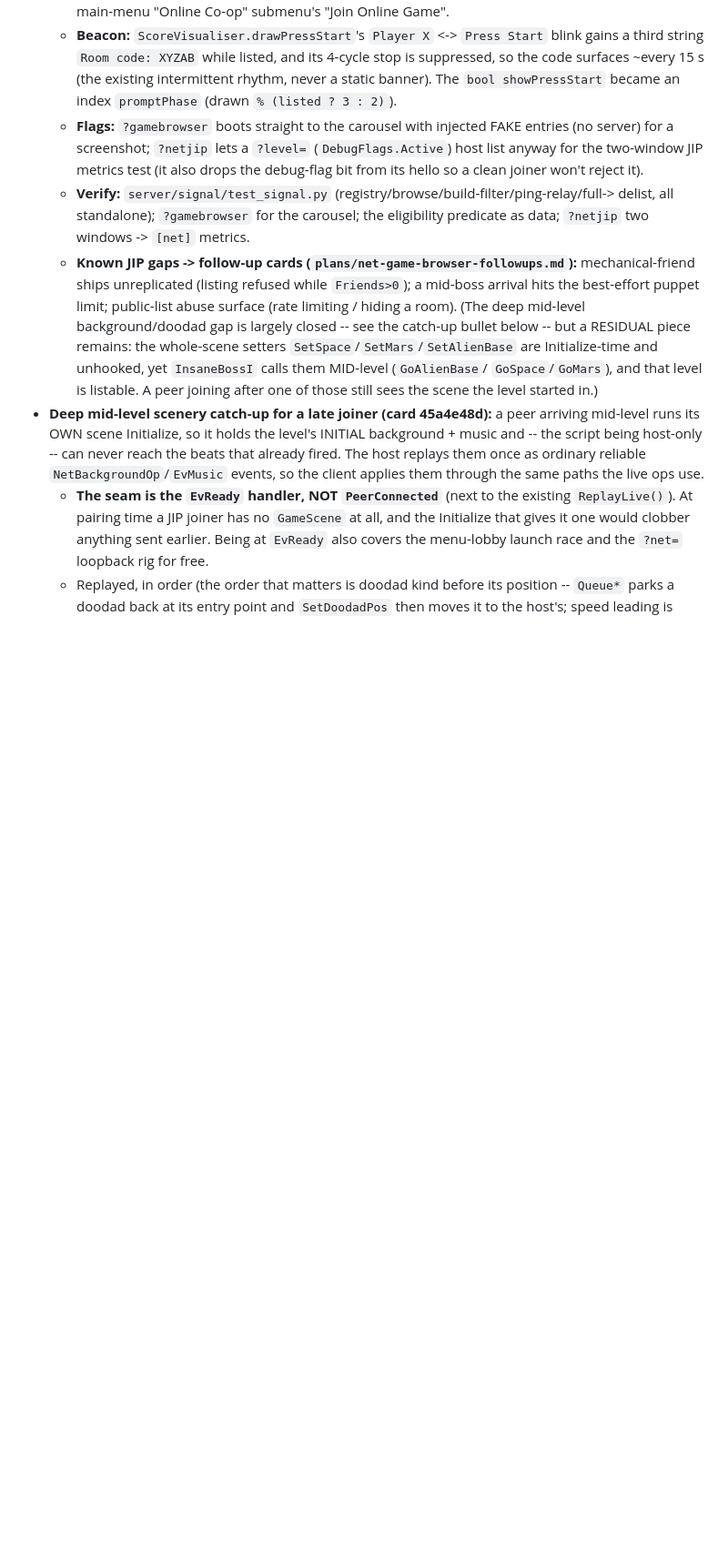
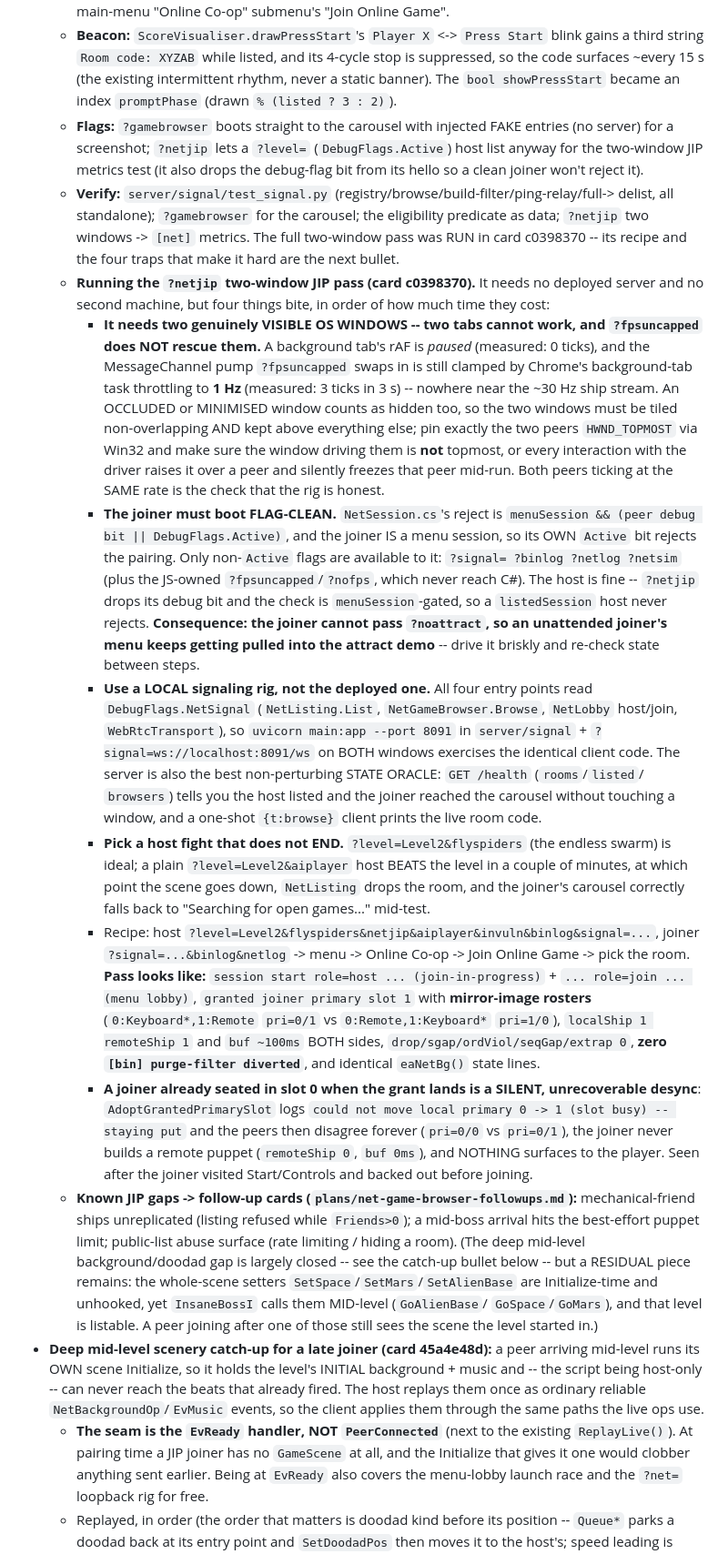
Before and after one commit to Coamithra/RotEA26, a Markdown page: web/EvilAliensWeb/CLAUDE.md, the part around the change. Shown at 91% size. Rendered like a GitHub page; blank space fills up the shorter version.

Commit message:
docs(net): record the ?netjip two-window JIP pass recipe and its traps
Card c0398370 ran the join-in-progress pass end to end against a local
signaling rig. The pass itself is green -- the point of this commit is that
the RIG is the hard part, and every trap cost real time to rediscover.

The load-bearing one: two Chrome TABS cannot run this test. A background
tab's rAF is paused outright, and ?fpsuncapped's MessageChannel pump is
still clamped to ~1Hz by background-tab throttling, so the peer starves.
It needs two genuinely visible, non-overlapping, topmost-pinned OS windows
-- and the window driving them must NOT be topmost, or interacting with it
raises it over a peer and silently freezes that peer mid-run.

Also recorded: the joiner must boot flag-clean (its own DebugFlags.Active
rejects the pairing, which is why it cannot use ?noattract and keeps losing
its menu to the attract demo); the local uvicorn rig serves as a
non-perturbing state oracle via /health; and the host needs a fight that
does not end, or NetListing drops the room mid-test.

Co-Authored-By: Claude Opus 4.8 <noreply@anthropic.com>

```diff
--- a/web/EvilAliensWeb/CLAUDE.md
+++ b/web/EvilAliensWeb/CLAUDE.md
@@ -1087,7 +1087,50 @@ interpolation feel, both gated on real-network playtests.
     clean joiner won't reject it).
   - **Verify:** `server/signal/test_signal.py` (registry/browse/build-filter/ping-relay/full->
     delist, all standalone); `?gamebrowser` for the carousel; the eligibility predicate as data;
-    `?netjip` two windows -> `[net]` metrics.
+    `?netjip` two windows -> `[net]` metrics. The full two-window pass was RUN in card c0398370 --
+    its recipe and the four traps that make it hard are the next bullet.
+  - **Running the `?netjip` two-window JIP pass (card c0398370).** It needs no deployed server and
+    no second machine, but four things bite, in order of how much time they cost:
+    - **It needs two genuinely VISIBLE OS WINDOWS -- two tabs cannot work, and `?fpsuncapped`
+      does NOT rescue them.** A background tab's rAF is *paused* (measured: 0 ticks), and the
+      MessageChannel pump `?fpsuncapped` swaps in is still clamped by Chrome's background-tab
+      task throttling to **1 Hz** (measured: 3 ticks in 3 s) -- nowhere near the ~30 Hz ship
+      stream. An OCCLUDED or MINIMISED window counts as hidden too, so the two windows must be
+      tiled non-overlapping AND kept above everything else; pin exactly the two peers
+      `HWND_TOPMOST` via Win32 and make sure the window driving them is **not** topmost, or every
+      interaction with the driver raises it over a peer and silently freezes that peer mid-run.
+      Both peers ticking at the SAME rate is the check that the rig is honest.
+    - **The joiner must boot FLAG-CLEAN.** `NetSession.cs`'s reject is
+      `menuSession && (peer debug bit || DebugFlags.Active)`, and the joiner IS a menu session, so
+      its OWN `Active` bit rejects the pairing. Only non-`Active` flags are available to it:
+      `?signal= ?binlog ?netlog ?netsim` (plus the JS-owned `?fpsuncapped`/`?nofps`, which never
+      reach C#). The host is fine -- `?netjip` drops its debug bit and the check is
+      `menuSession`-gated, so a `listedSession` host never rejects. **Consequence: the joiner
+      cannot pass `?noattract`, so an unattended joiner's menu keeps getting pulled into the
+      attract demo** -- drive it briskly and re-check state between steps.
+    - **Use a LOCAL signaling rig, not the deployed one.** All four entry points read
+      `DebugFlags.NetSignal` (`NetListing.List`, `NetGameBrowser.Browse`, `NetLobby` host/join,
+      `WebRtcTransport`), so `uvicorn main:app --port 8091` in `server/signal` +
+      `?signal=ws://localhost:8091/ws` on BOTH windows exercises the identical client code.
+      The server is also the best non-perturbing STATE ORACLE: `GET /health` (`rooms`/`listed`/
+      `browsers`) tells you the host listed and the joiner reached the carousel without touching
+      a window, and a one-shot `{t:browse}` client prints the live room code.
+    - **Pick a host fight that does not END.** `?level=Level2&flyspiders` (the endless swarm) is
+      ideal; a plain `?level=Level2&aiplayer` host BEATS the level in a couple of minutes, at
+      which point the scene goes down, `NetListing` drops the room, and the joiner's carousel
+      correctly falls back to "Searching for open games..." mid-test.
+    - Recipe: host `?level=Level2&flyspiders&netjip&aiplayer&invuln&binlog&signal=...`, joiner
+      `?signal=...&binlog&netlog` -> menu -> Online Co-op -> Join Online Game -> pick the room.
+      **Pass looks like:** `session start role=host ... (join-in-progress)` +
+      `... role=join ... (menu lobby)`, `granted joiner primary slot 1` with **mirror-image
+      rosters** (`0:Keyboard*,1:Remote` `pri=0/1` vs `0:Remote,1:Keyboard*` `pri=1/0`),
+      `localShip 1 remoteShip 1` and `buf ~100ms` BOTH sides, `drop/sgap/ordViol/seqGap/extrap 0`,
+      **zero `[bin] purge-filter diverted`**, and identical `eaNetBg()` state lines.
+    - **A joiner already seated in slot 0 when the grant lands is a SILENT, unrecoverable
+      desync**: `AdoptGrantedPrimarySlot` logs `could not move local primary 0 -> 1 (slot busy)
+      -- staying put` and the peers then disagree forever (`pri=0/0` vs `pri=0/1`), the joiner
+      never builds a remote puppet (`remoteShip 0`, `buf 0ms`), and NOTHING surfaces to the
+      player. Seen after the joiner visited Start/Controls and backed out before joining.
   - **Known JIP gaps -> follow-up cards (`plans/net-game-browser-followups.md`):** mechanical-friend
     ships unreplicated (listing refused while `Friends>0`); a mid-boss arrival hits the
     best-effort puppet limit; public-list abuse surface (rate limiting / hiding a room). (The
```
